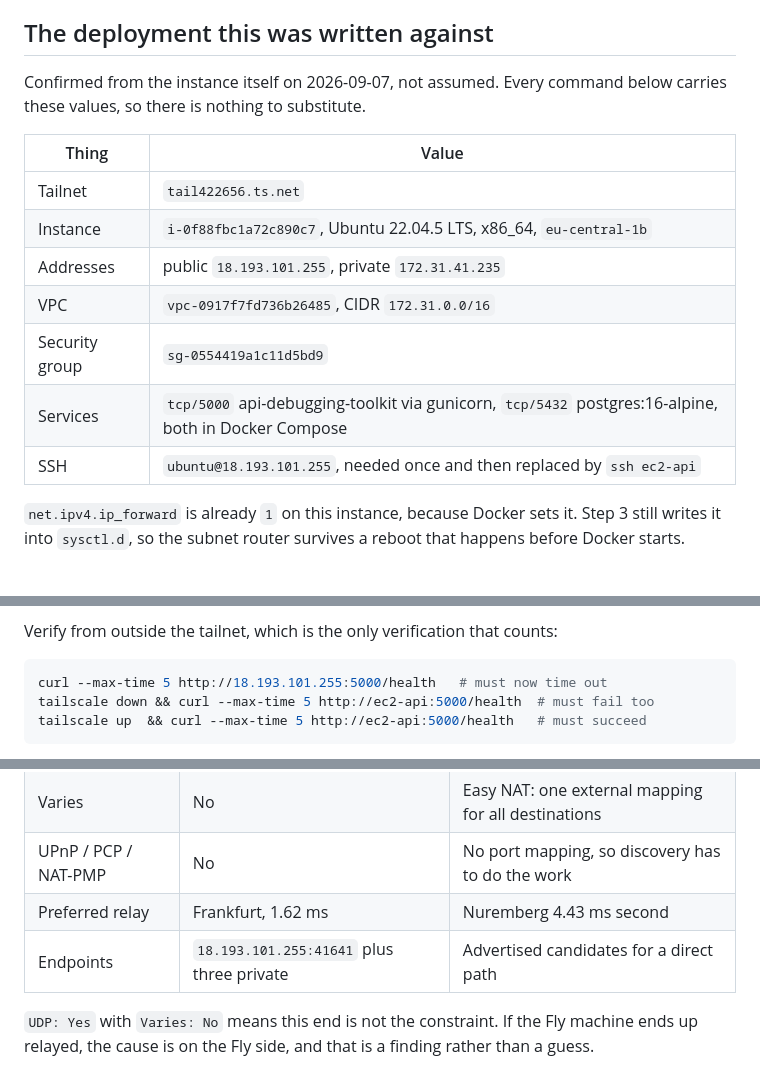
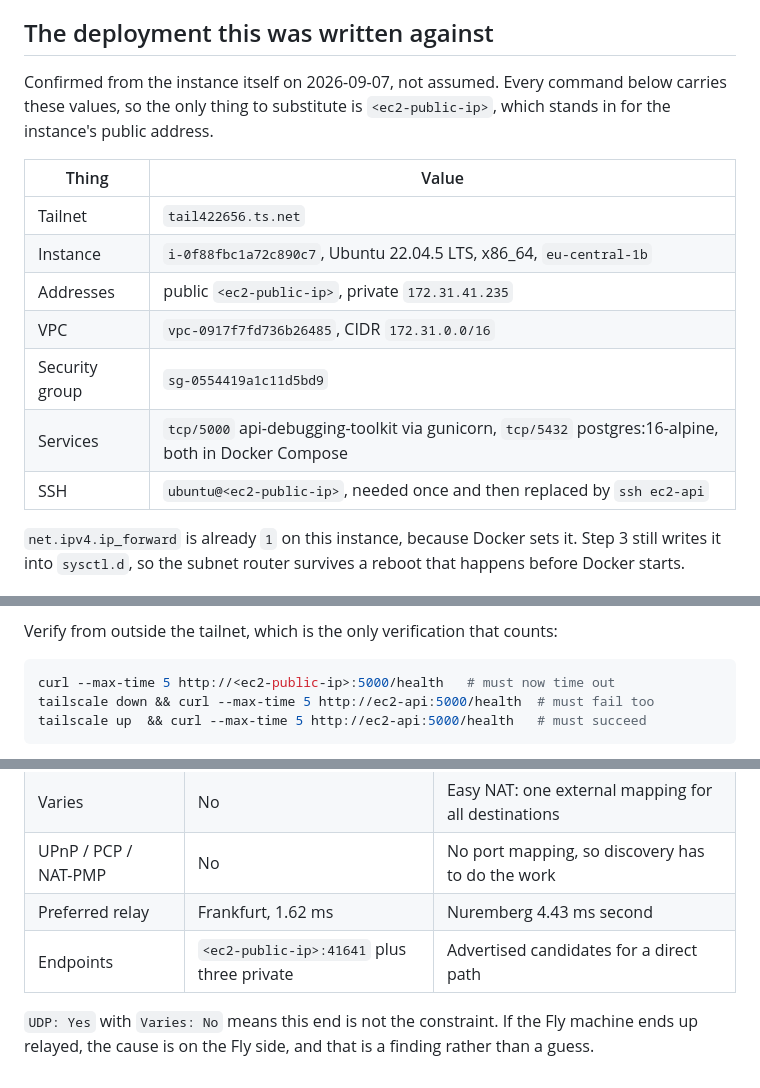
Before and after one commit to alexander-constanza/apihealthchecker, a Markdown page: docs/TAILNET.md, 3 parts joined by grey strips. Drawn GitHub-style.

Commit message:
docs: replace the EC2 public IP in TAILNET.md with a placeholder
Co-Authored-By: Claude Opus 5 <noreply@anthropic.com>

````diff
--- a/docs/TAILNET.md
+++ b/docs/TAILNET.md
@@ -27,17 +27,18 @@ exit nodes.
 ## The deployment this was written against
 
 Confirmed from the instance itself on 2026-09-07, not assumed. Every command
-below carries these values, so there is nothing to substitute.
+below carries these values, so the only thing to substitute is
+`<ec2-public-ip>`, which stands in for the instance's public address.
 
 | Thing | Value |
 | --- | --- |
 | Tailnet | `tail422656.ts.net` |
 | Instance | `i-0f88fbc1a72c890c7`, Ubuntu 22.04.5 LTS, x86_64, `eu-central-1b` |
-| Addresses | public `18.193.101.255`, private `172.31.41.235` |
+| Addresses | public `<ec2-public-ip>`, private `172.31.41.235` |
 | VPC | `vpc-0917f7fd736b26485`, CIDR `172.31.0.0/16` |
 | Security group | `sg-0554419a1c11d5bd9` |
 | Services | `tcp/5000` api-debugging-toolkit via gunicorn, `tcp/5432` postgres:16-alpine, both in Docker Compose |
-| SSH | `ubuntu@18.193.101.255`, needed once and then replaced by `ssh ec2-api` |
+| SSH | `ubuntu@<ec2-public-ip>`, needed once and then replaced by `ssh ec2-api` |
 
 `net.ipv4.ip_forward` is already `1` on this instance, because Docker sets it.
 Step 3 still writes it into `sysctl.d`, so the subnet router survives a reboot
@@ -149,7 +150,7 @@ makes a direct path more likely, not possible.
 Verify from outside the tailnet, which is the only verification that counts:
 
 ```bash
-curl --max-time 5 http://18.193.101.255:5000/health   # must now time out
+curl --max-time 5 http://<ec2-public-ip>:5000/health   # must now time out
 tailscale down && curl --max-time 5 http://ec2-api:5000/health  # must fail too
 tailscale up  && curl --max-time 5 http://ec2-api:5000/health   # must succeed
 ```
@@ -350,7 +351,7 @@ reports:
 | Varies | No | Easy NAT: one external mapping for all destinations |
 | UPnP / PCP / NAT-PMP | No | No port mapping, so discovery has to do the work |
 | Preferred relay | Frankfurt, 1.62 ms | Nuremberg 4.43 ms second |
-| Endpoints | `18.193.101.255:41641` plus three private | Advertised candidates for a direct path |
+| Endpoints | `<ec2-public-ip>:41641` plus three private | Advertised candidates for a direct path |
 
 `UDP: Yes` with `Varies: No` means this end is not the constraint. If the Fly
 machine ends up relayed, the cause is on the Fly side, and that is a finding
````
